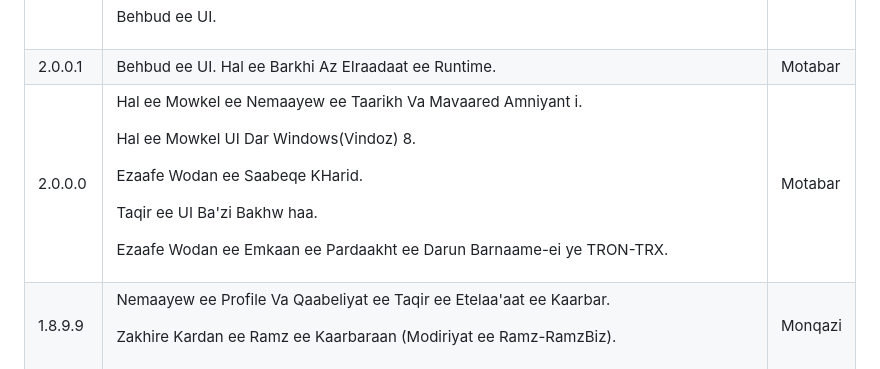
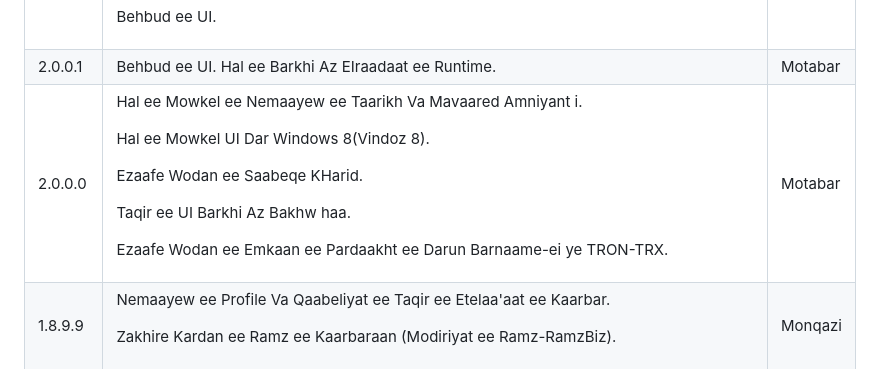
Before and after one commit to mohamadhasansalmaaniyaan72/Exchange, a Markdown page: README.md, the part around the change. Drawn GitHub-style.

```diff
--- a/README.md
+++ b/README.md
@@ -53,7 +53,7 @@
  </tr>
  <tr>
   <td>2.0.0.0</td>
-  <td><p>Hal ee Mowkel ee Nemaayew ee Taarikh Va Mavaared Amniyant i.</p> <p>Hal ee Mowkel UI Dar Windows(Vindoz) 8.</p> <p>Ezaafe Wodan ee Saabeqe KHarid.</p> <p>Taqir ee UI Ba'zi Bakhw haa.</p> <p>Ezaafe Wodan ee Emkaan ee Pardaakht ee Darun Barnaame-ei ye TRON-TRX.</p></td>
+  <td><p>Hal ee Mowkel ee Nemaayew ee Taarikh Va Mavaared Amniyant i.</p> <p>Hal ee Mowkel UI Dar Windows 8(Vindoz 8).</p> <p>Ezaafe Wodan ee Saabeqe KHarid.</p> <p>Taqir ee UI Barkhi Az Bakhw haa.</p> <p>Ezaafe Wodan ee Emkaan ee Pardaakht ee Darun Barnaame-ei ye TRON-TRX.</p></td>
   <td>Motabar</td>
  </tr>
  <tr>
```
